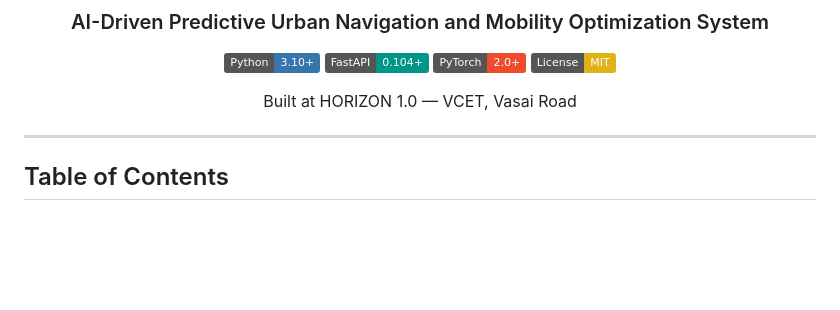
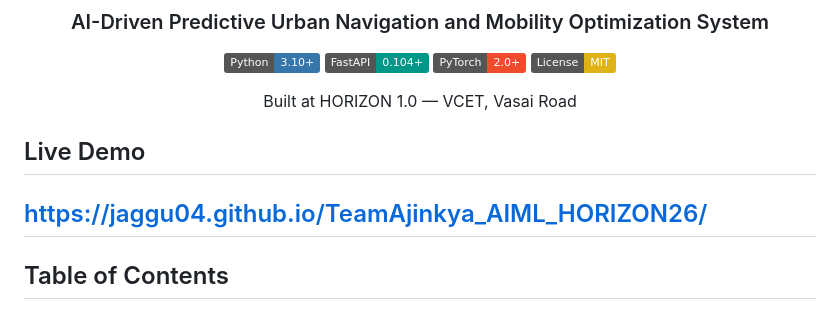
Before and after one commit to Jaggu04/TeamAjinkya_AIML_HORIZON26, a Markdown page: README.md, the part around the change. Drawn GitHub-style; badges without logos; blank space fills up the shorter version.

```diff
--- a/README.md
+++ b/README.md
@@ -12,6 +12,8 @@ Built at HORIZON 1.0 — VCET, Vasai Road
 
 </div>
 
+## Live Demo
+https://jaggu04.github.io/TeamAjinkya_AIML_HORIZON26/
 ---
 
 ## Table of Contents
```
